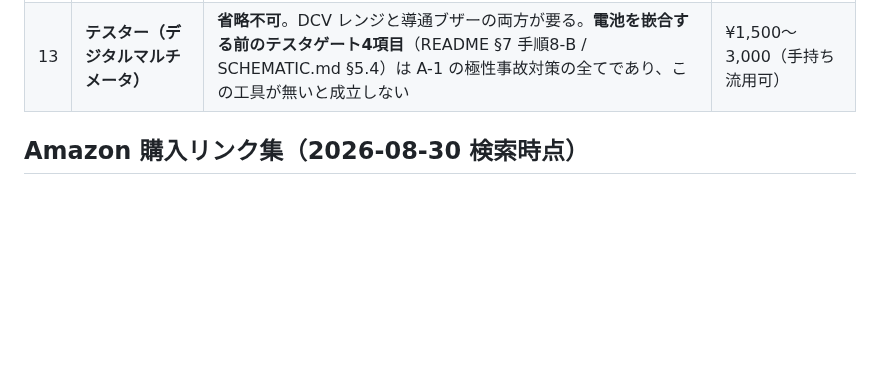
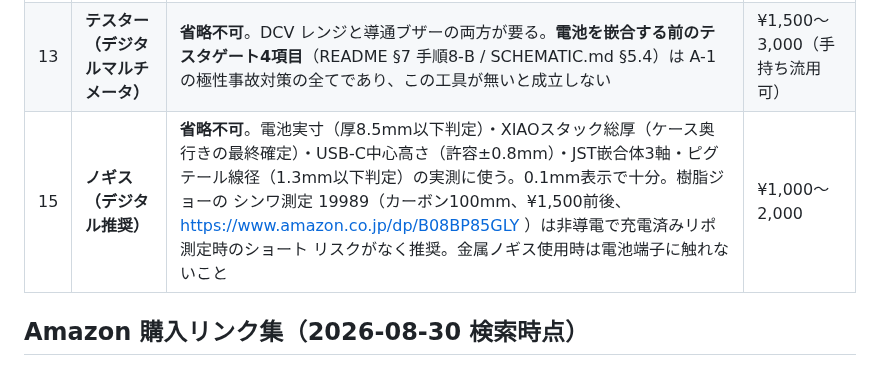
Before and after one commit to ginchankawaii/claude-code-book-template, a Markdown page: hardware/bom.md, the part around the change. Drawn GitHub-style; blank space fills up the shorter version.

Commit message:
bom: 必須工具にノギスを追加（#15、シンワ19989推奨・非導電ジョーの利点を明記）
Co-Authored-By: Claude <noreply@anthropic.com>
Claude-Session: https://claude.ai/code/session_01MrgjDTzVrEQEsbDvup8boc

```diff
--- a/hardware/bom.md
+++ b/hardware/bom.md
@@ -87,6 +87,7 @@ Wh/L = Wh ÷ (厚さ × 幅 × 長さ [mm³] ÷ 1,000,000)
 |---|---|---|---|
 | 14 | **USB電流計（USBテスター）** | **省略不可**。README §8 の**消費電流ゲート（平均 ≤28mA）**は筐体を印刷する前に通す必須手順で、積算(mAh)表示があるものを選ぶこと。無いと「バリアントを slim にしてよいか」が判定できない | ¥1,000〜2,500 |
 | 13 | **テスター（デジタルマルチメータ）** | **省略不可**。DCV レンジと導通ブザーの両方が要る。**電池を嵌合する前のテスタゲート4項目**（README §7 手順8-B / SCHEMATIC.md §5.4）は A-1 の極性事故対策の全てであり、この工具が無いと成立しない | ¥1,500〜3,000（手持ち流用可） |
+| 15 | **ノギス（デジタル推奨）** | **省略不可**。電池実寸（厚8.5mm以下判定）・XIAOスタック総厚（ケース奥行きの最終確定）・USB-C中心高さ（許容±0.8mm）・JST嵌合体3軸・ピグテール線径（1.3mm以下判定）の実測に使う。0.1mm表示で十分。樹脂ジョーの シンワ測定 19989（カーボン100mm、¥1,500前後、https://www.amazon.co.jp/dp/B08BP85GLY ）は非導電で充電済みリポ測定時のショート リスクがなく推奨。金属ノギス使用時は電池端子に触れないこと | ¥1,000〜2,000 |
 
 ## Amazon 購入リンク集（2026-08-30 検索時点）
 
```
